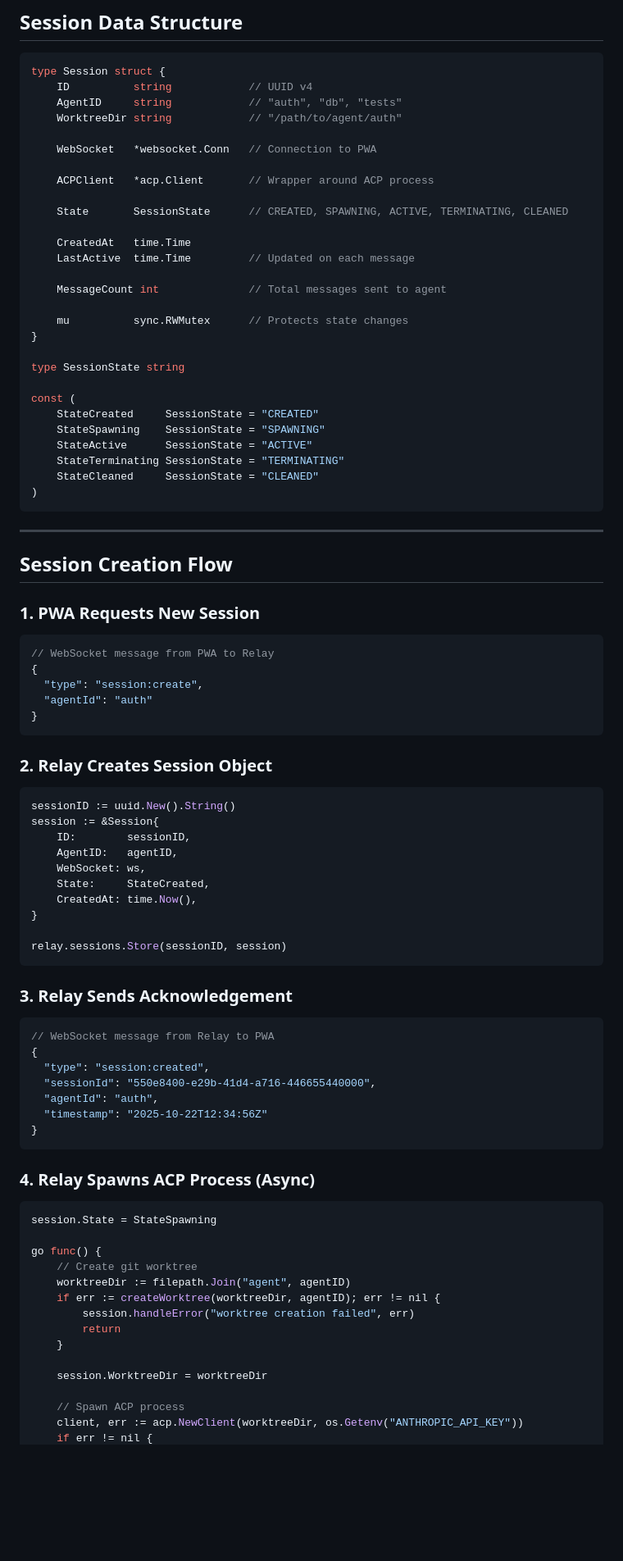
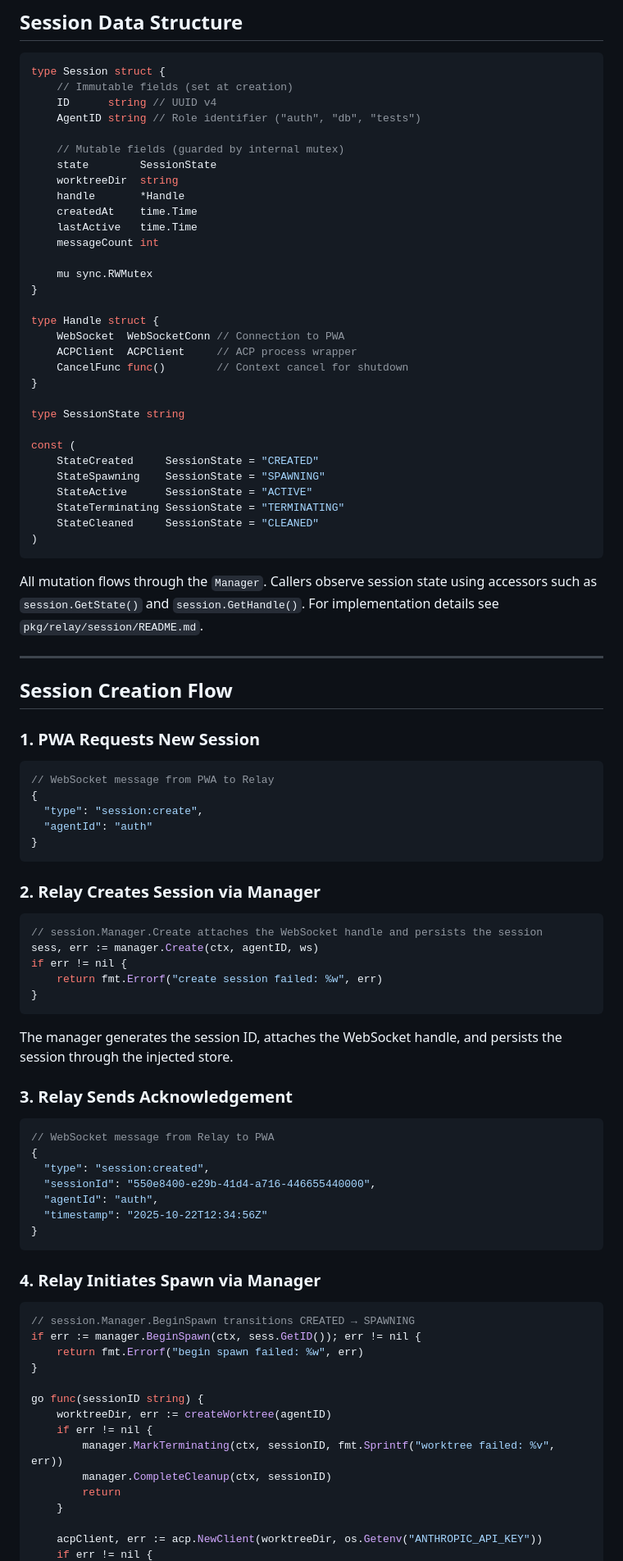
Before and after one commit to 2389-research/ourocodus, a Markdown page: docs/SESSION_LIFECYCLE.md, the part around one of its changes. Shown at 82% size. Drawn GitHub-style; blank space fills up the shorter version.

Commit message:
docs: update SESSION_LIFECYCLE.md to reflect Handle-based implementation

````diff
--- a/docs/SESSION_LIFECYCLE.md
+++ b/docs/SESSION_LIFECYCLE.md
@@ -80,22 +80,25 @@ A **session** represents one user conversation with one AI agent. Each session h
 
 ```go
 type Session struct {
-    ID          string            // UUID v4
-    AgentID     string            // "auth", "db", "tests"
-    WorktreeDir string            // "/path/to/agent/auth"
+    // Immutable fields (set at creation)
+    ID      string // UUID v4
+    AgentID string // Role identifier ("auth", "db", "tests")
 
-    WebSocket   *websocket.Conn   // Connection to PWA
+    // Mutable fields (guarded by internal mutex)
+    state        SessionState
+    worktreeDir  string
+    handle       *Handle
+    createdAt    time.Time
+    lastActive   time.Time
+    messageCount int
 
-    ACPClient   *acp.Client       // Wrapper around ACP process
+    mu sync.RWMutex
+}
 
-    State       SessionState      // CREATED, SPAWNING, ACTIVE, TERMINATING, CLEANED
-
-    CreatedAt   time.Time
-    LastActive  time.Time         // Updated on each message
-
-    MessageCount int              // Total messages sent to agent
-
-    mu          sync.RWMutex      // Protects state changes
+type Handle struct {
+    WebSocket  WebSocketConn // Connection to PWA
+    ACPClient  ACPClient     // ACP process wrapper
+    CancelFunc func()        // Context cancel for shutdown
 }
 
 type SessionState string
@@ -108,6 +111,8 @@ const (
     StateCleaned     SessionState = "CLEANED"
 )
 ```
+
+All mutation flows through the `Manager`. Callers observe session state using accessors such as `session.GetState()` and `session.GetHandle()`. For implementation details see `pkg/relay/session/README.md`.
 
 ---
 
@@ -123,20 +128,17 @@ const (
 }
 ```
 
-### 2. Relay Creates Session Object
+### 2. Relay Creates Session via Manager
 
 ```go
-sessionID := uuid.New().String()
-session := &Session{
-    ID:        sessionID,
-    AgentID:   agentID,
-    WebSocket: ws,
-    State:     StateCreated,
-    CreatedAt: time.Now(),
+// session.Manager.Create attaches the WebSocket handle and persists the session
+sess, err := manager.Create(ctx, agentID, ws)
+if err != nil {
+    return fmt.Errorf("create session failed: %w", err)
 }
+```
 
-relay.sessions.Store(sessionID, session)
-```
+The manager generates the session ID, attaches the WebSocket handle, and persists the session through the injected store.
 
 ### 3. Relay Sends Acknowledgement
 
@@ -150,21 +152,21 @@ relay.sessions.Store(sessionID, session)
 }
 ```
 
-### 4. Relay Spawns ACP Process (Async)
+### 4. Relay Initiates Spawn via Manager
 
 ```go
-session.State = StateSpawning
+// session.Manager.BeginSpawn transitions CREATED → SPAWNING
+if err := manager.BeginSpawn(ctx, sess.GetID()); err != nil {
+    return fmt.Errorf("begin spawn failed: %w", err)
+}
 
-go func() {
-    // Create git worktree
-    worktreeDir := filepath.Join("agent", agentID)
-    if err := createWorktree(worktreeDir, agentID); err != nil {
-        session.handleError("worktree creation failed", err)
+go func(sessionID string) {
+    worktreeDir, err := createWorktree(agentID)
+    if err != nil {
+        manager.MarkTerminating(ctx, sessionID, fmt.Sprintf("worktree failed: %v", err))
+        manager.CompleteCleanup(ctx, sessionID)
         return
     }
 
-    session.WorktreeDir = worktreeDir
-
-    // Spawn ACP process
-    client, err := acp.NewClient(worktreeDir, os.Getenv("ANTHROPIC_API_KEY"))
+    acpClient, err := acp.NewClient(worktreeDir, os.Getenv("ANTHROPIC_API_KEY"))
     if err != nil {
````
Also changed, not shown: other parts of docs/SESSION_LIFECYCLE.md (+56 -84 lines).
